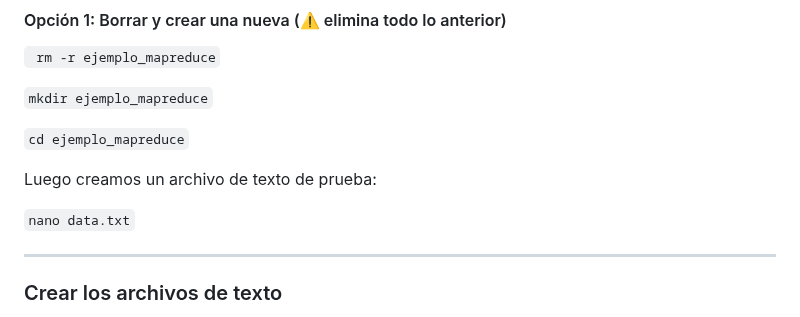
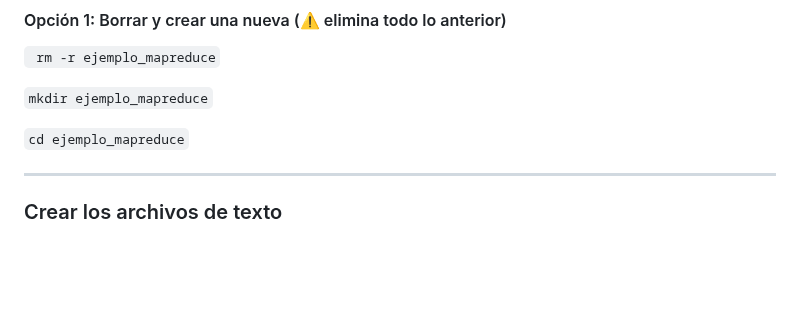
Before and after one commit to luciaalvarezuy/Big-Data-Course, a Markdown page: Hadoop/02_wordcount/README.md, the part around the change. GitHub-like rendering; blank space fills up the shorter version.

```diff
--- a/Hadoop/02_wordcount/README.md
+++ b/Hadoop/02_wordcount/README.md
@@ -27,9 +27,6 @@ Significa que la carpeta ya existe. Podés resolverlo de dos formas:
 
 `cd ejemplo_mapreduce`
 
-Luego creamos un archivo de texto de prueba:
-
-`nano data.txt`
 
 ---
 
```
